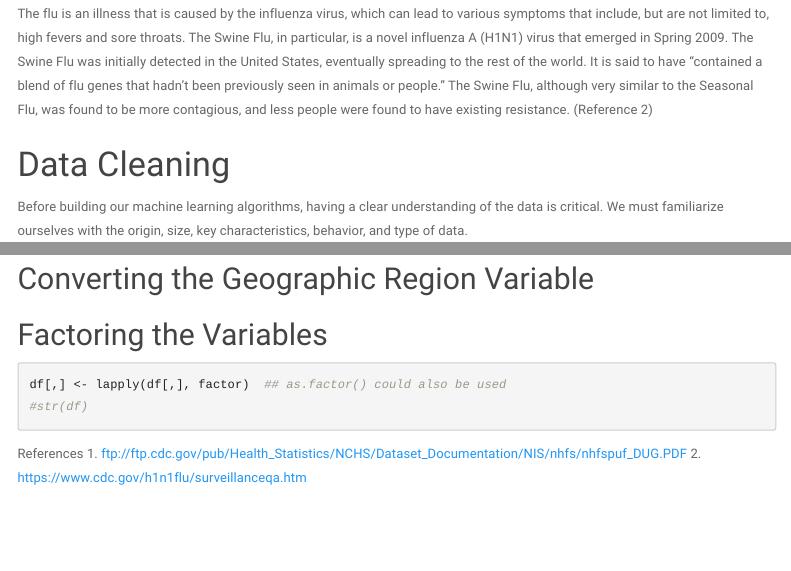
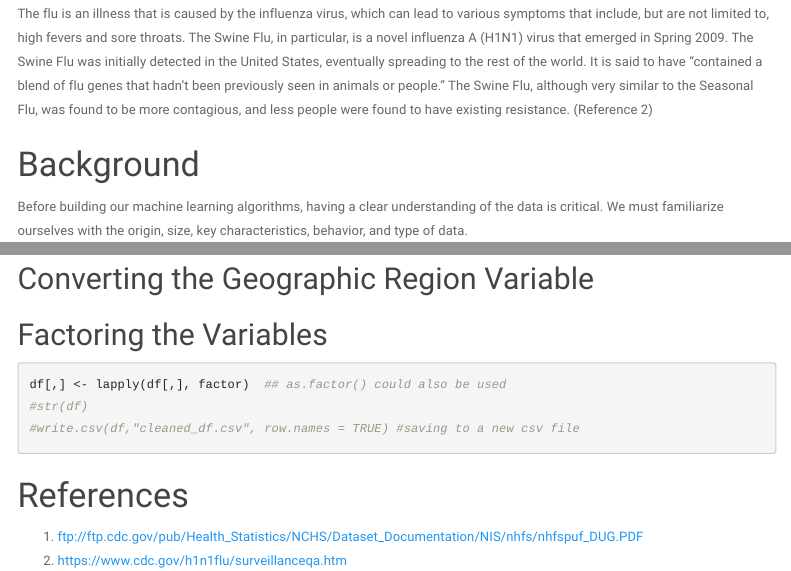
Before and after one commit to jasminedogu/DS4002-Project-One, an R Markdown document (ProjectOne.Rmd): the page in a window 1100 px wide, from 230 px down, and a second part further down, joined at a grey line. Rendered offline with R 4.5, knitr and Pandoc, with nearby package versions; the code chunks are not run, so their results and figures are left out; menus at the side of the page are left out.

````diff
--- a/ProjectOne.Rmd
+++ b/ProjectOne.Rmd
@@ -21,7 +21,7 @@
 The flu is an illness that is caused by the influenza virus, which can lead to various symptoms that include, but are not limited to, high fevers and sore throats. The Swine Flu, in particular, is a novel influenza A (H1N1) virus that emerged in Spring 2009. The Swine Flu was initially detected in the United States, eventually spreading to the rest of the world. It is said to have "contained a blend of flu genes that hadn't been previously seen in animals or people." The Swine Flu, although very similar to the Seasonal Flu, was found to be more contagious, and less people were found to have existing resistance. (Reference 2)
 
 
-# Data Cleaning
+# Background
 Before building our machine learning algorithms, having a clear understanding of the data is critical. We must familiarize ourselves with the origin, size, key characteristics, behavior, and type of data.
 
 The dataset is originally composed of 38 columns and 26,707 observations. Each observation accounts for one person who responded to the National 2009 H1N1 Flu Survey. There are five general groupings that each feature falls into. These data categories can be found below with a few examples of the types of variables that would belong to it:
@@ -96,8 +96,9 @@
 ```{r}
 df[,] <- lapply(df[,], factor)  ## as.factor() could also be used
 #str(df)
+#write.csv(df,"cleaned_df.csv", row.names = TRUE) #saving to a new csv file
 ```
 
-References
+# References
 1. <ftp://ftp.cdc.gov/pub/Health_Statistics/NCHS/Dataset_Documentation/NIS/nhfs/nhfspuf_DUG.PDF>
 2. <https://www.cdc.gov/h1n1flu/surveillanceqa.htm>
````
Also changed, not shown: ProjectOne.html (added), 1 other file.
